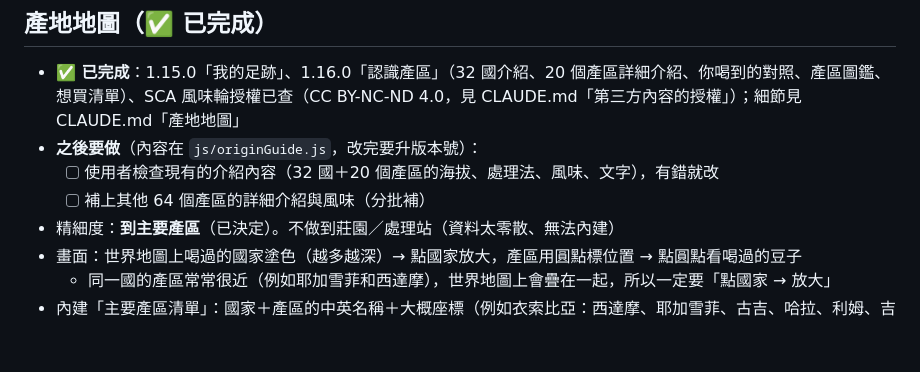
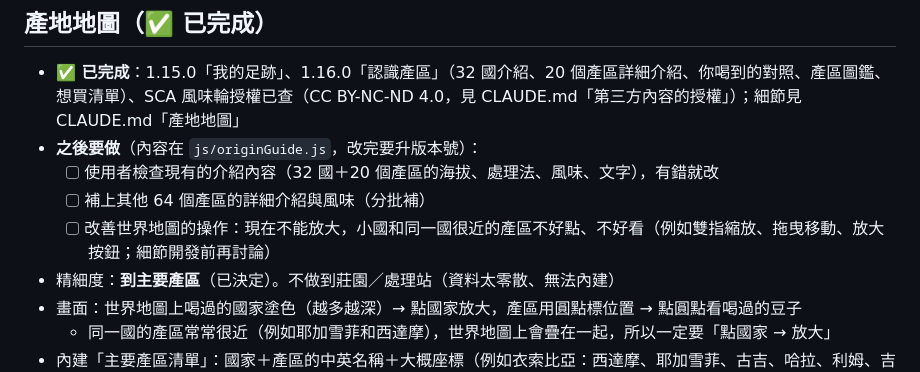
Before and after one commit to AndyWu1122/coffee-log, a Markdown page: docs/roadmap.md, the part around the change. Drawn GitHub-style; blank space fills up the shorter version.

Commit message:
roadmap：記下之後要改善世界地圖的操作（放大、拖曳）
Co-Authored-By: Claude Opus 5.5 <noreply@anthropic.com>

```diff
--- a/docs/roadmap.md
+++ b/docs/roadmap.md
@@ -33,6 +33,7 @@
 - **之後要做**（內容在 `js/originGuide.js`，改完要升版本號）：
   - [ ] 使用者檢查現有的介紹內容（32 國＋20 個產區的海拔、處理法、風味、文字），有錯就改
   - [ ] 補上其他 64 個產區的詳細介紹與風味（分批補）
+  - [ ] 改善世界地圖的操作：現在不能放大，小國和同一國很近的產區不好點、不好看（例如雙指縮放、拖曳移動、放大按鈕；細節開發前再討論）
 - 精細度：**到主要產區**（已決定）。不做到莊園／處理站（資料太零散、無法內建）
 - 畫面：世界地圖上喝過的國家塗色（越多越深）→ 點國家放大，產區用圓點標位置 → 點圓點看喝過的豆子
   - 同一國的產區常常很近（例如耶加雪菲和西達摩），世界地圖上會疊在一起，所以一定要「點國家 → 放大」
```
